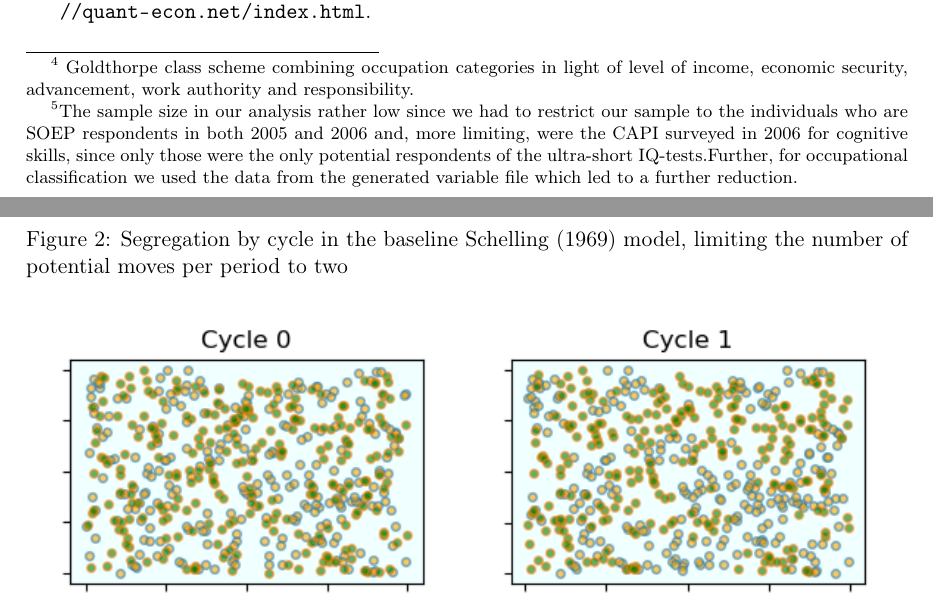
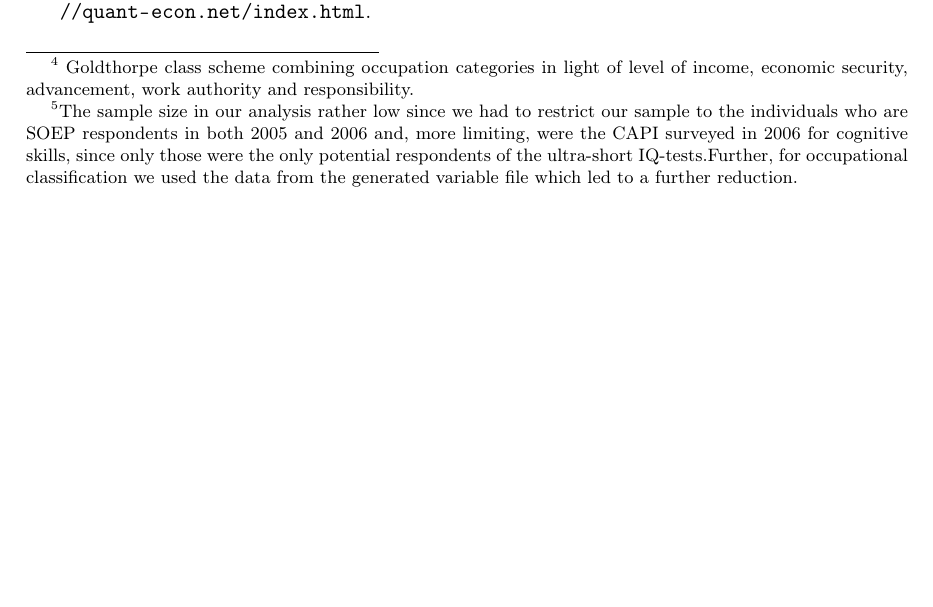
Before and after one commit to Poojabl26/Programming-Project, a LaTeX paper (skills_and_wages/src/paper/research_paper.tex): two parts of pages 7 and 8 of 8 before the commit and part of page 7 of 7 after it, the two joined at a grey line, cut so that both start at the same text, the shorter picture padded with empty space. The pictures show the PDF file skills_and_wages/bld/src/paper/research_paper.pdf that the author committed with the source.

Commit message:
Template image deleted

```diff
--- a/skills_and_wages/src/paper/research_paper.tex
+++ b/skills_and_wages/src/paper/research_paper.tex
@@ -157,12 +157,6 @@ To address the research question posted in the study, the analytical sample is l
 \end{figure}
 
 
-\begin{figure}
-    \caption{Segregation by cycle in the baseline \citet{Schelling69} model, limiting the number of potential moves per period to two}
-
-    \includegraphics[width=\textwidth]{../../out/figures/schelling_max_moves_2}
-
-\end{figure}
 
 % section introduction (end)
 
```
Also changed, not shown: skills_and_wages/bld/src/paper/research_paper.pdf, skills_and_wages/research_paper.pdf.
